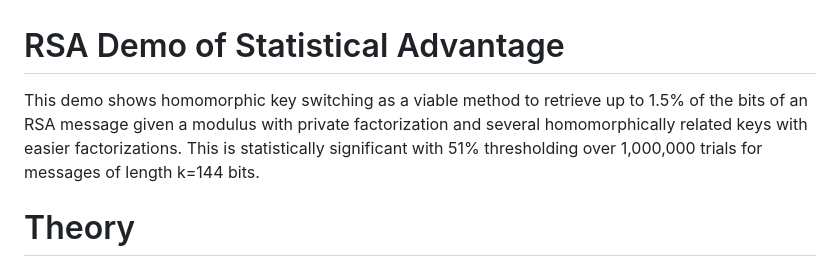
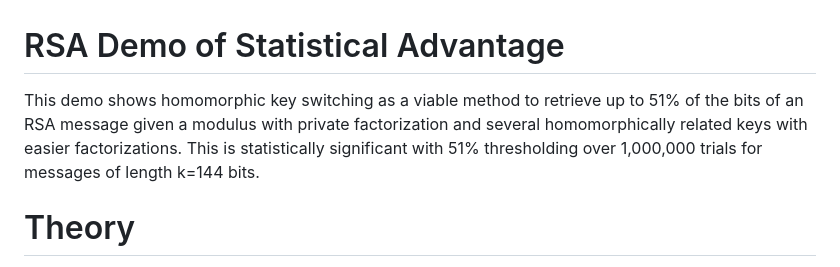
Before and after one commit to Cryptifier/rsa-avalanche, a Markdown page: README.md, the part around the change. Drawn GitHub-style.

Commit message:
Clarified.

```diff
--- a/README.md
+++ b/README.md
@@ -1,5 +1,5 @@
 # RSA Demo of Statistical Advantage
-This demo shows homomorphic key switching as a viable method to retrieve up to 1.5% of the bits of an RSA message given a modulus with private factorization and several homomorphically related keys with easier factorizations. This is statistically significant with 51% thresholding over 1,000,000 trials for messages of length k=144 bits.
+This demo shows homomorphic key switching as a viable method to retrieve up to 51% of the bits of an RSA message given a modulus with private factorization and several homomorphically related keys with easier factorizations. This is statistically significant with 51% thresholding over 1,000,000 trials for messages of length k=144 bits.
 
 # Theory
 - Use regular RSA encryption using a large modulus N = pq where p and q are large private primes.
```
